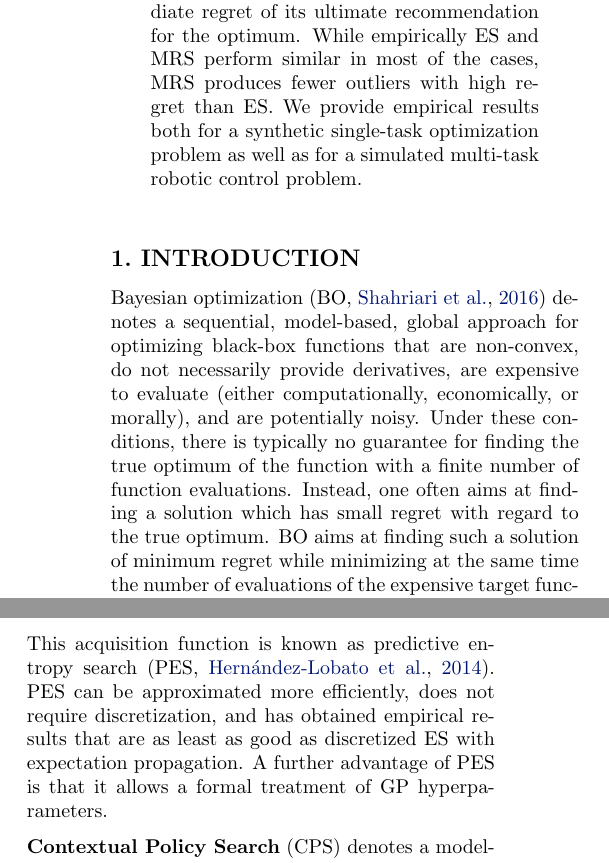
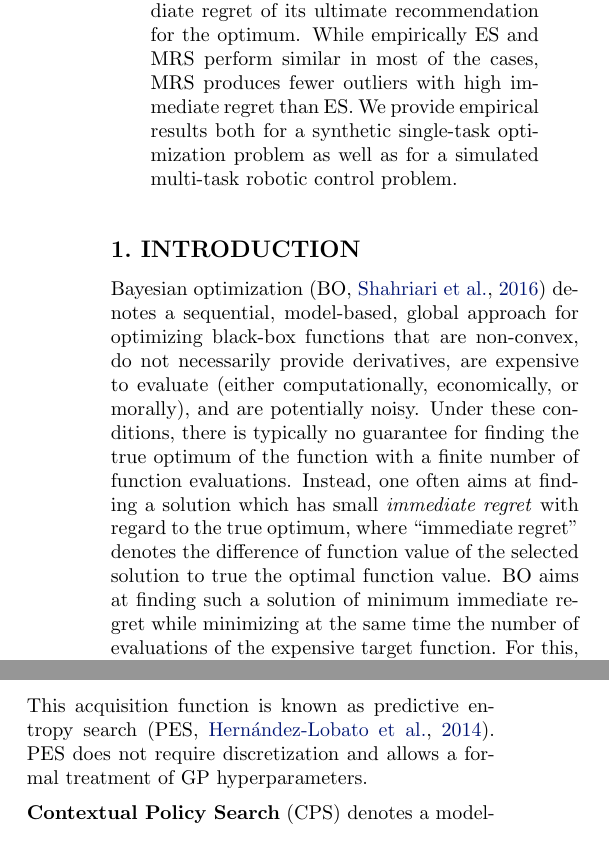
Before and after one commit to jmetzen/papers, a LaTeX paper (2016_ICML/cmrs.tex): two parts of the columns of pages 1 and 2 of 10, joined at a grey line, cut so that both start at the same text. Compiled offline with pdfLaTeX.

Commit message:
Minor changes based on reviewer's remarks

```diff
--- a/2016_ICML/cmrs.tex
+++ b/2016_ICML/cmrs.tex
@@ -61,7 +61,7 @@ optimization. MRS bears similarities with information-theoretic approaches
 such as entropy search (ES). However, while ES aims in each query at maximizing the
 information gain with respect to the global maximum, MRS aims at minimizing the
 expected immediate regret of its ultimate recommendation for the optimum. While empirically ES and MRS perform similar in most of the
-cases, MRS produces fewer outliers with high regret than ES. We provide empirical
+cases, MRS produces fewer outliers with high immediate regret than ES. We provide empirical
 results both for a synthetic single-task optimization problem as well as for a
 simulated multi-task robotic control problem.
 \end{abstract}
@@ -74,8 +74,10 @@ non-convex, do not necessarily provide derivatives, are expensive to evaluate (e
 computationally, economically, or morally), and are potentially noisy. Under
 these conditions, there is typically no guarantee for finding the true optimum of the
 function with a finite number of function evaluations. Instead, one often aims
-at finding a solution which has small regret with regard to the true optimum. BO
-aims at finding such a solution of minimum regret while  minimizing at the same
+at finding a solution which has small \emph{immediate regret} with regard to the true optimum, where
+``immediate regret'' denotes the difference of function value of the selected solution to
+true the optimal function value. BO
+aims at finding such a solution of minimum immediate regret while  minimizing at the same
 time the number of evaluations of the expensive target function. For this, BO
 maintains a probabilistic surrogate model of the objective function, and a
 myopic utility or acquisition function, which defines the ``usefulness'' of
@@ -190,9 +193,8 @@ $$ a_{PES}(\mathbf{x}, \mathcal{D}_n)
   = H(y \vert \mathcal{D}_n, \mathbf{x}) - \mathbb{E}_{\mathbf{x}^\star \vert \mathcal{D}_n}
     [H(y \vert \mathcal{D}_n, \mathbf{x}, \mathbf{x}^\star)].$$
 This acquisition function is known as predictive entropy search
-\citep[PES,][]{hernandez-lobato_predictive_2014}. PES can be approximated more
-efficiently, does not require discretization, and has obtained empirical results
-that are as least as good as discretized ES with expectation propagation. A further advantage of PES is that it allows a formal treatment of GP hyperparameters.
+\citep[PES,][]{hernandez-lobato_predictive_2014}. PES does not require discretization
+and allows a formal treatment of GP hyperparameters.
 
 
 \textbf{Contextual Policy Search} (CPS)
```
Also changed, not shown: 2016_ICML/cmrs.tex (3 more changed lines).
